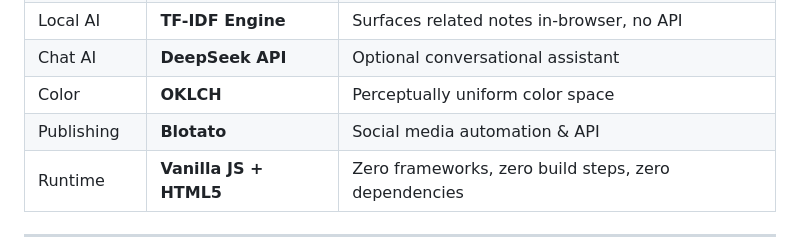
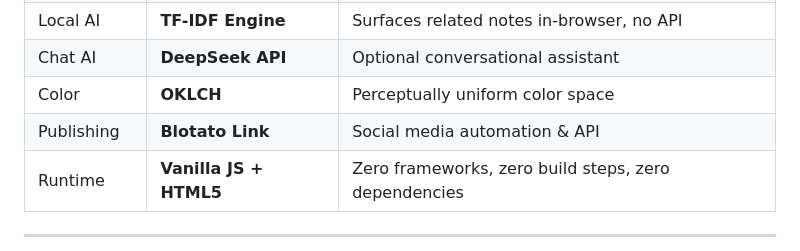
Before and after one commit to SuperNotes-Online/SuperNotes_Promo_Repo, a Markdown page: README.md, the part around the change. GitHub-like rendering.

```diff
--- a/README.md
+++ b/README.md
@@ -151,7 +151,7 @@ SuperNotes Online stores everything in your browser's **IndexedDB**... no server
 | Local AI | **TF-IDF Engine** | Surfaces related notes in-browser, no API |
 | Chat AI | **DeepSeek API** | Optional conversational assistant |
 | Color | **OKLCH** | Perceptually uniform color space |
-| Publishing | **Blotato** | Social media automation & API |
+| Publishing | **Blotato Link** | Social media automation & API |
 | Runtime | **Vanilla JS + HTML5** | Zero frameworks, zero build steps, zero dependencies |
 
 </div>
```
